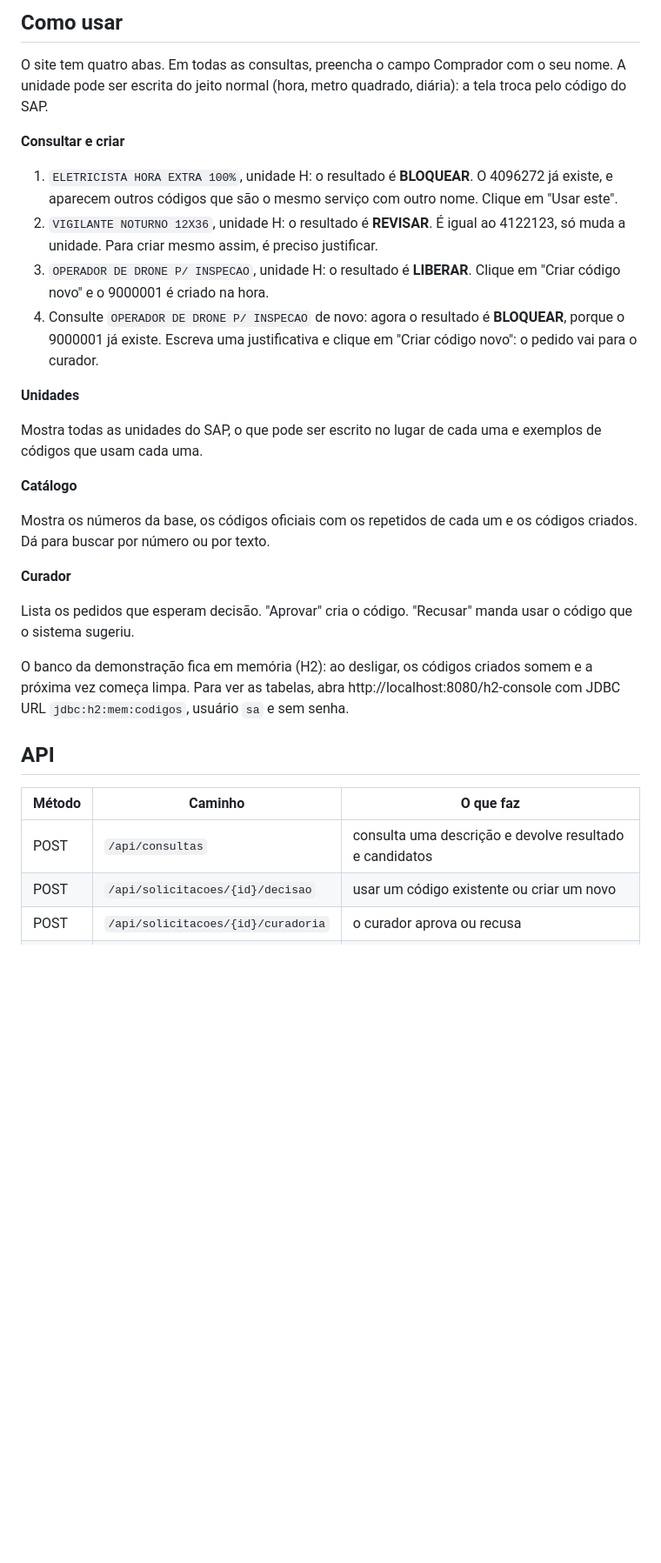
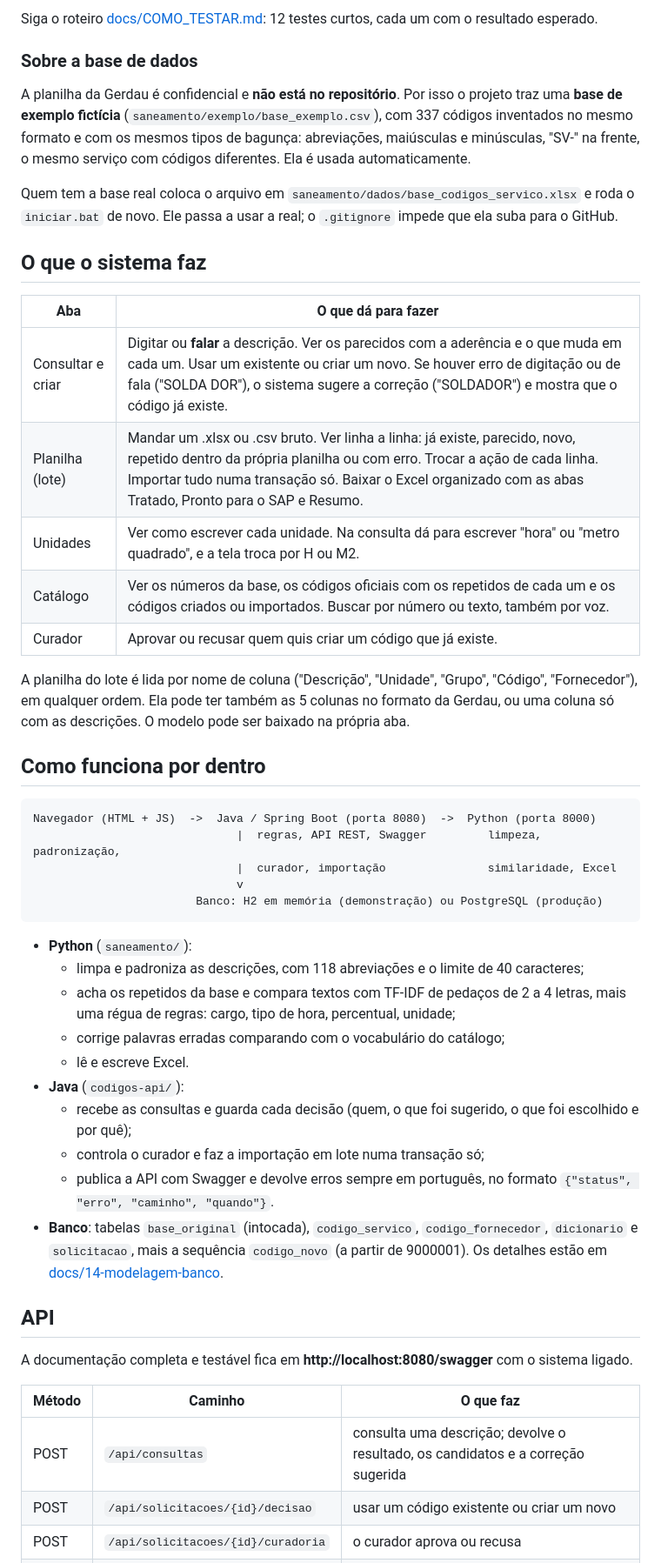
Before and after one commit to LeonardoLopesMMZ/DESAFIO-GC-GERDAU, a Markdown page: README.md, the part around one of its changes. Shown at 87% size. Drawn GitHub-style; blank space fills up the shorter version.

````diff
--- a/README.md
+++ b/README.md
@@ -62,34 +68,52 @@ No Windows, troque `./mvnw` por `mvnw.cmd`. O serviço Python roda na porta 8000
 
-## Como usar
+Siga o roteiro [docs/COMO_TESTAR.md](docs/COMO_TESTAR.md): 12 testes curtos, cada um com o resultado esperado.
 
-O site tem quatro abas. Em todas as consultas, preencha o campo Comprador com o seu nome. A unidade pode ser escrita do jeito normal (hora, metro quadrado, diária): a tela troca pelo código do SAP.
+### Sobre a base de dados
 
-**Consultar e criar**
+A planilha da Gerdau é confidencial e **não está no repositório**. Por isso o projeto traz uma **base de exemplo fictícia** (`saneamento/exemplo/base_exemplo.csv`), com 337 códigos inventados no mesmo formato e com os mesmos tipos de bagunça: abreviações, maiúsculas e minúsculas, "SV-" na frente, o mesmo serviço com códigos diferentes. Ela é usada automaticamente.
 
-1. `ELETRICISTA HORA EXTRA 100%`, unidade H: o resultado é **BLOQUEAR**. O 4096272 já existe, e aparecem outros códigos que são o mesmo serviço com outro nome. Clique em "Usar este".
-2. `VIGILANTE NOTURNO 12X36`, unidade H: o resultado é **REVISAR**. É igual ao 4122123, só muda a unidade. Para criar mesmo assim, é preciso justificar.
-3. `OPERADOR DE DRONE P/ INSPECAO`, unidade H: o resultado é **LIBERAR**. Clique em "Criar código novo" e o 9000001 é criado na hora.
-4. Consulte `OPERADOR DE DRONE P/ INSPECAO` de novo: agora o resultado é **BLOQUEAR**, porque o 9000001 já existe. Escreva uma justificativa e clique em "Criar código novo": o pedido vai para o curador.
+Quem tem a base real coloca o arquivo em `saneamento/dados/base_codigos_servico.xlsx` e roda o `iniciar.bat` de novo. Ele passa a usar a real; o `.gitignore` impede que ela suba para o GitHub.
 
-**Unidades**
+## O que o sistema faz
 
-Mostra todas as unidades do SAP, o que pode ser escrito no lugar de cada uma e exemplos de códigos que usam cada uma.
+| Aba | O que dá para fazer |
+| --- | --- |
+| Consultar e criar | Digitar ou **falar** a descrição. Ver os parecidos com a aderência e o que muda em cada um. Usar um existente ou criar um novo. Se houver erro de digitação ou de fala ("SOLDA DOR"), o sistema sugere a correção ("SOLDADOR") e mostra que o código já existe. |
+| Planilha (lote) | Mandar um .xlsx ou .csv bruto. Ver linha a linha: já existe, parecido, novo, repetido dentro da própria planilha ou com erro. Trocar a ação de cada linha. Importar tudo numa transação só. Baixar o Excel organizado com as abas Tratado, Pronto para o SAP e Resumo. |
+| Unidades | Ver como escrever cada unidade. Na consulta dá para escrever "hora" ou "metro quadrado", e a tela troca por H ou M2. |
+| Catálogo | Ver os números da base, os códigos oficiais com os repetidos de cada um e os códigos criados ou importados. Buscar por número ou texto, também por voz. |
+| Curador | Aprovar ou recusar quem quis criar um código que já existe. |
 
-**Catálogo**
+A planilha do lote é lida por nome de coluna ("Descrição", "Unidade", "Grupo", "Código", "Fornecedor"), em qualquer ordem. Ela pode ter também as 5 colunas no formato da Gerdau, ou uma coluna só com as descrições. O modelo pode ser baixado na própria aba.
 
-Mostra os números da base, os códigos oficiais com os repetidos de cada um e os códigos criados. Dá para buscar por número ou por texto.
+## Como funciona por dentro
 
-**Curador**
+```
+Navegador (HTML + JS)  ->  Java / Spring Boot (porta 8080)  ->  Python (porta 8000)
+                              |  regras, API REST, Swagger         limpeza, padronização,
+                              |  curador, importação               similaridade, Excel
+                              v
+                        Banco: H2 em memória (demonstração) ou PostgreSQL (produção)
+```
 
-Lista os pedidos que esperam decisão. "Aprovar" cria o código. "Recusar" manda usar o código que o sistema sugeriu.
-
-O banco da demonstração fica em memória (H2): ao desligar, os códigos criados somem e a próxima vez começa limpa. Para ver as tabelas, abra http://localhost:8080/h2-console com JDBC URL `jdbc:h2:mem:codigos`, usuário `sa` e sem senha.
+- **Python** (`saneamento/`):
+  - limpa e padroniza as descrições, com 118 abreviações e o limite de 40 caracteres;
+  - acha os repetidos da base e compara textos com TF-IDF de pedaços de 2 a 4 letras, mais uma régua de regras: cargo, tipo de hora, percentual, unidade;
+  - corrige palavras erradas comparando com o vocabulário do catálogo;
+  - lê e escreve Excel.
+- **Java** (`codigos-api/`):
+  - recebe as consultas e guarda cada decisão (quem, o que foi sugerido, o que foi escolhido e por quê);
+  - controla o curador e faz a importação em lote numa transação só;
+  - publica a API com Swagger e devolve erros sempre em português, no formato `{"status", "erro", "caminho", "quando"}`.
+- **Banco**: tabelas `base_original` (intocada), `codigo_servico`, `codigo_fornecedor`, `dicionario` e `solicitacao`, mais a sequência `codigo_novo` (a partir de 9000001). Os detalhes estão em [docs/14-modelagem-banco](docs/14-modelagem-banco/README.md).
 
 ## API
 
+A documentação completa e testável fica em **http://localhost:8080/swagger** com o sistema ligado.
+
 | Método | Caminho | O que faz |
 | --- | --- | --- |
-| POST | `/api/consultas` | consulta uma descrição e devolve resultado e candidatos |
+| POST | `/api/consultas` | consulta uma descrição; devolve o resultado, os candidatos e a correção sugerida |
 | POST | `/api/solicitacoes/{id}/decisao` | usar um código existente ou criar um novo |
 | POST | `/api/solicitacoes/{id}/curadoria` | o curador aprova ou recusa |
 | GET | `/api/solicitacoes` | histórico de consultas e decisões |
````
Also changed, not shown: other parts of README.md (+75 -53 lines), docs/COMO_TESTAR.md (added, +128 -0 lines), docs/telas/catalogo.png (added), docs/telas/lote-analise.png (added), docs/telas/lote-importado.png (added), docs/telas/sugestao-correcao.png (added), docs/telas/swagger.png (added), docs/telas/voz-consulta.png (added), 2 other files.
